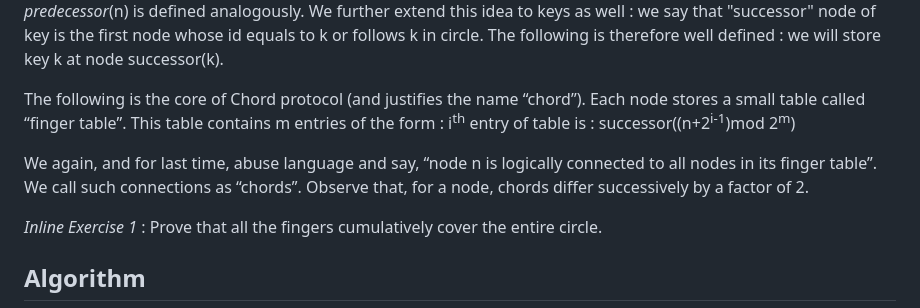
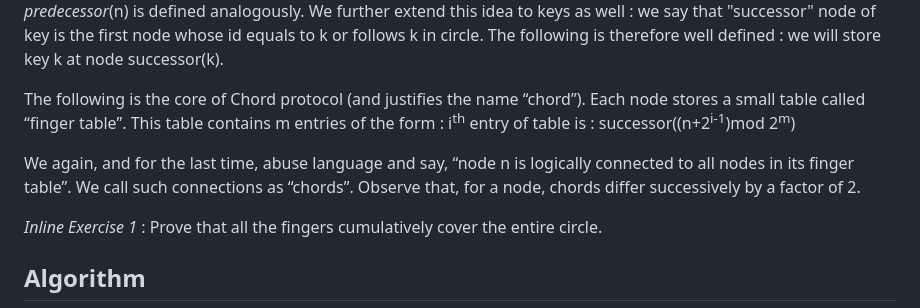
Before and after one commit to virtual-labs/exp-peer-to-peer-systems-chord-iiith, a Markdown page: experiment/theory.md, the part around the change. Drawn GitHub-style.

```diff
--- a/experiment/theory.md
+++ b/experiment/theory.md
@@ -23,7 +23,7 @@ It will be helpful to refer to geometric interpretation of *chord* while underst
 The following is the core of Chord protocol (and justifies the name “chord”). Each node stores a small table called “finger table”. This table contains m entries of the form : i<sup>th</sup> entry of table is :  successor((n+2<sup>i-1</sup>)mod 2<sup>m</sup>)
 
 
-We again, and for last time, abuse language and say, “node n is logically connected to all nodes in its finger table”. We call such connections as “chords”. Observe that, for a node, chords differ successively by a factor of 2.
+We again, and for the last time, abuse language and say, “node n is logically connected to all nodes in its finger table”. We call such connections as “chords”. Observe that, for a node, chords differ successively by a factor of 2.
 
 *Inline Exercise 1* : Prove that all the fingers cumulatively cover the entire circle.
 
```
